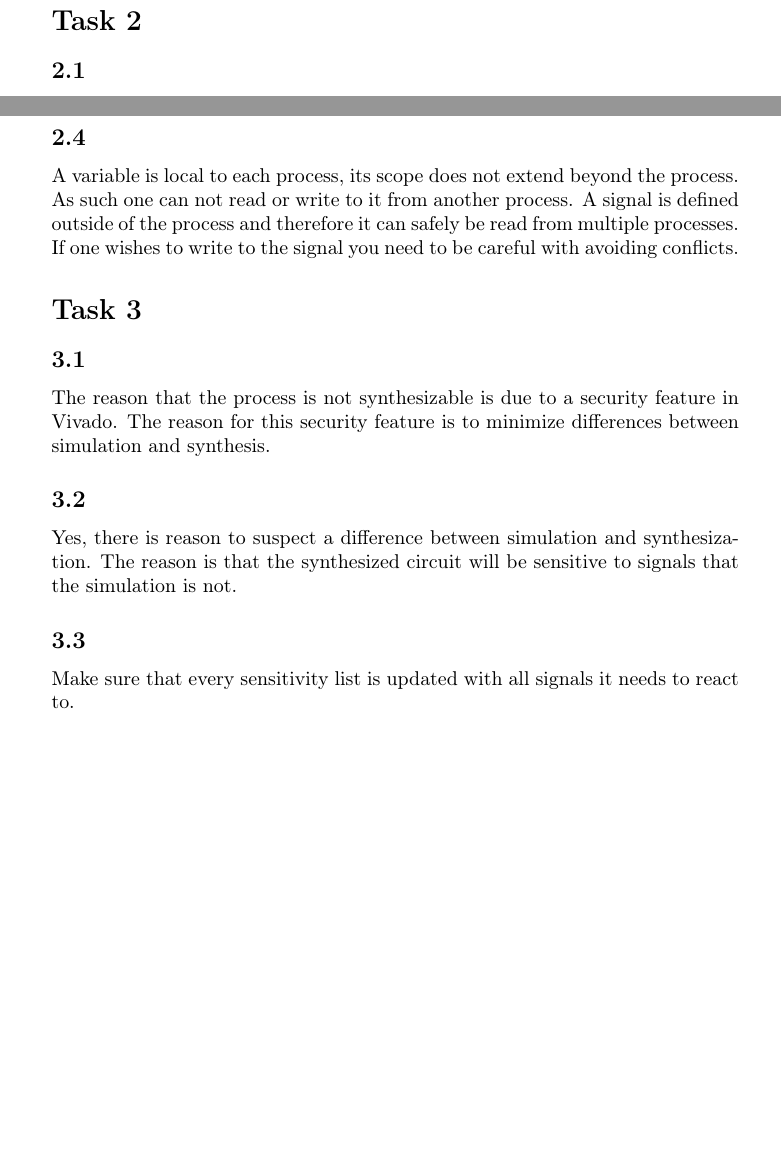
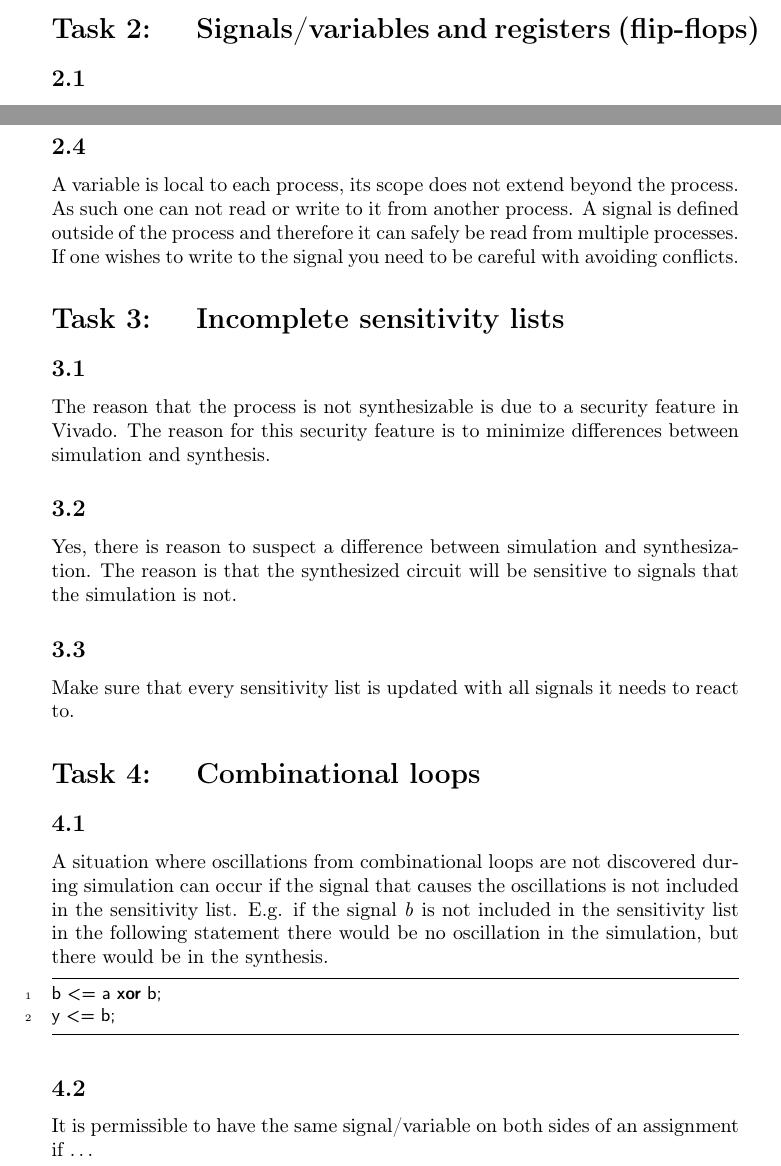
Before and after one commit to lauritsriple/TFE4141-DigitalDesign, a LaTeX problem sheet (assignment4/assignment4.tex): two parts of pages 2 and 3 of 3, joined at a grey line, cut at the place of the change, the shorter picture padded with empty space. Compiled offline with pdfLaTeX.

Commit message:
Start task 4.

```diff
--- a/assignment4/assignment4.tex
+++ b/assignment4/assignment4.tex
@@ -43,7 +53,7 @@ The way to make sure that latches are not generated from combinatorial
 processes is to always make sure that there are no incomplete
 branches, or incomplete signal assignments.
 
-\section{}
+\section{Signals/variables and registers (flip-flops)}
 \subsection{}
 If we assume that on the first run the reset is held high then there's
 created a single flip-flop for 't' in both designs. However, if we on
@@ -81,7 +91,7 @@ process. A signal is defined outside of the process and therefore
 it can safely be read from multiple processes. If one wishes to write
 to the signal you need to be careful with avoiding conflicts.
 
-\section{}
+\section{Incomplete sensitivity lists}
 \subsection{}
 The reason that the process is not synthesizable is due to a security
 feature in Vivado. The reason for this security feature is to minimize
@@ -96,6 +106,24 @@ sensitive to signals that the simulation is not.
 Make sure that every sensitivity list is updated with all signals it
 needs to react to.
 
+\section{Combinational loops}
+\subsection{}
+A situation where oscillations from combinational loops are not
+discovered during simulation can occur if the signal that causes the
+oscillations is not included in the sensitivity list. E.g. if the
+signal \emph{b} is not included in the sensitivity list in the
+following statement there would be no oscillation in the simulation,
+but there would be in the synthesis.
+
+\begin{lstlisting}
+b <= a xor b;
+y <= b;
+\end{lstlisting}
+
+\subsection{}
+It is permissible to have the same signal/variable on both sides of an
+assignment if \ldots
+
 \end{document}
 
 %%% Local Variables:
```
Also changed, not shown: assignment4/assignment4.pdf, assignment4/assignment4.tex (14 more changed lines), 4 other files.
